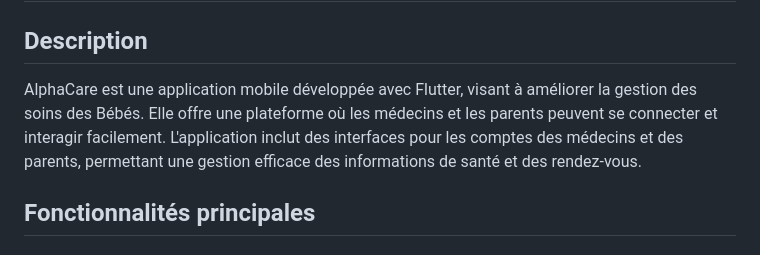
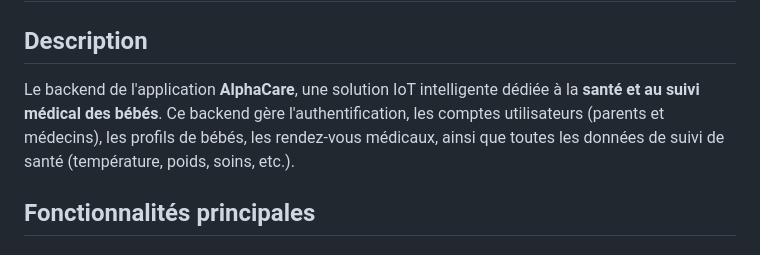
Before and after one commit to doosr/Alpha_Care, a Markdown page: README.md, the part around the change. Drawn GitHub-style.

```diff
--- a/README.md
+++ b/README.md
@@ -2,7 +2,7 @@
 
 ## Description
 
-AlphaCare est une application mobile développée avec Flutter, visant à améliorer la gestion des soins des Bébés. Elle offre une plateforme où les médecins et les parents peuvent se connecter et interagir facilement. L'application inclut des interfaces pour les comptes des médecins et des parents, permettant une gestion efficace des informations de santé et des rendez-vous.
+Le backend de l'application **AlphaCare**, une solution IoT intelligente dédiée à la **santé et au suivi médical des bébés**. Ce backend gère l'authentification, les comptes utilisateurs (parents et médecins), les profils de bébés, les rendez-vous médicaux, ainsi que toutes les données de suivi de santé (température, poids, soins, etc.).
 
 ## Fonctionnalités principales
 
```
